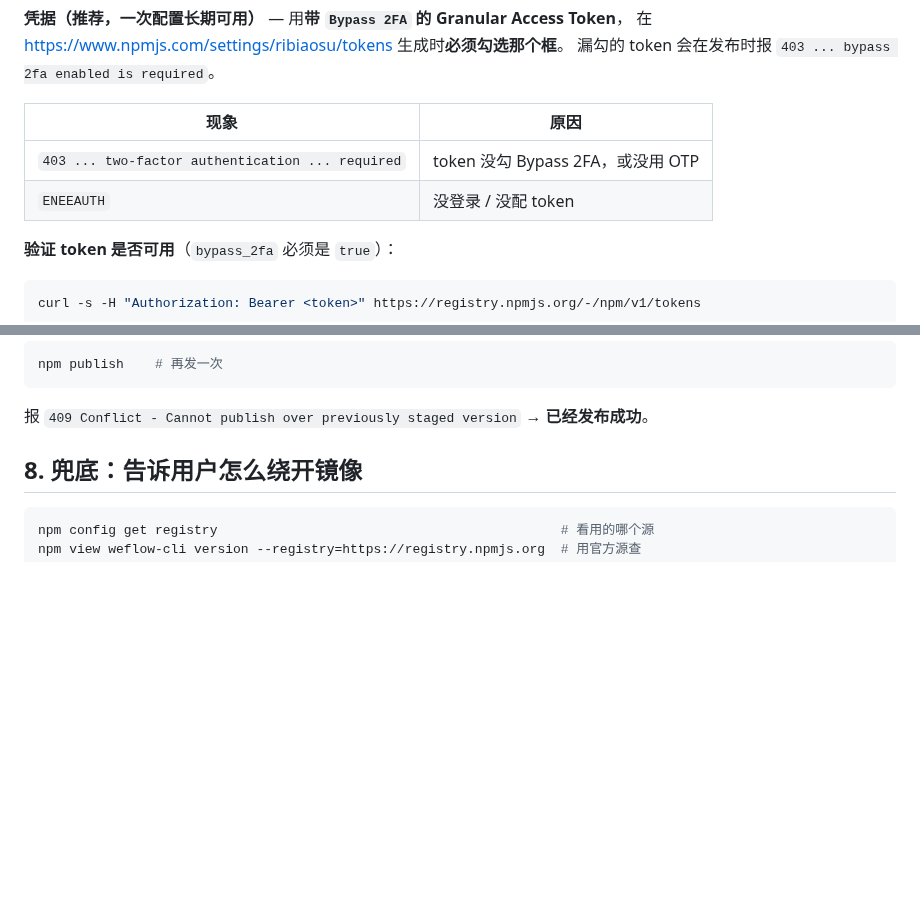
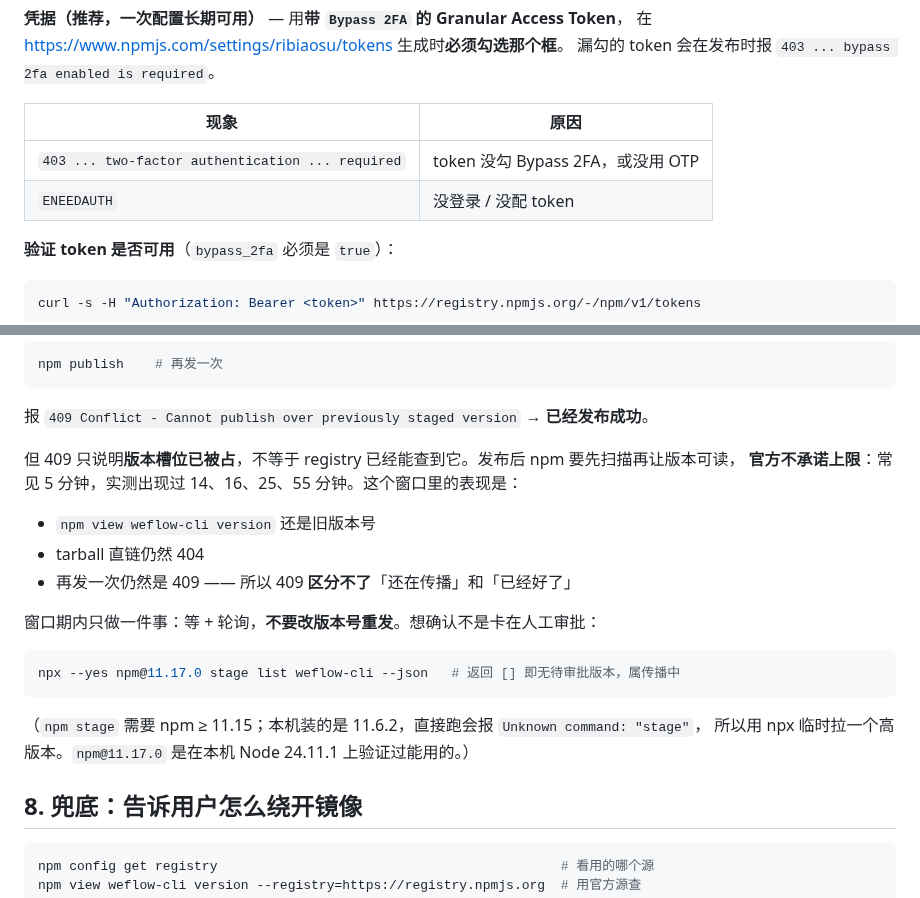
Before and after one commit to magewill/weflow-cli, a Markdown page: docs/RELEASING.md, 2 parts joined by grey strips. Rendered like a GitHub page; blank space fills up the shorter version.

Commit message:
docs(releasing): 补上「409 只说明版本槽位被占，不等于已可见」
1.9.0 首次 publish 返回 exit 0，随后 latest 与 tarball 双双 404 约半小时。按原判据「再发一次，报 409 就是已发布成功」能拿到 409，但这条判据区分不了「还在传播」和「卡在等待人工审批」——今天就在这个二义性上耗掉了半小时。

补三条窗口期表现、一句「不要改版本号重发」，以及排除人工审批的判据 npm stage list --json（本机 npm 11.6.2 没有 stage 子命令，需 npx 拉高版本）。顺手把错误码 ENEEAUTH 修成 ENEEDAUTH。

Co-Authored-By: Claude Code <noreply@anthropic.com>

````diff
--- a/docs/RELEASING.md
+++ b/docs/RELEASING.md
@@ -68,7 +68,7 @@ grep -E "新文件名" /tmp/list.txt
 | 现象 | 原因 |
 | --- | --- |
 | `403 ... two-factor authentication ... required` | token 没勾 Bypass 2FA，或没用 OTP |
-| `ENEEAUTH` | 没登录 / 没配 token |
+| `ENEEDAUTH` | 没登录 / 没配 token |
 
 **验证 token 是否可用**（`bypass_2fa` 必须是 `true`）：
 
@@ -110,6 +110,22 @@ npm publish    # 再发一次
 ```
 
 报 `409 Conflict - Cannot publish over previously staged version` → **已经发布成功**。
+
+但 409 只说明**版本槽位已被占**，不等于 registry 已经能查到它。发布后 npm 要先扫描再让版本可读，
+**官方不承诺上限**：常见 5 分钟，实测出现过 14、16、25、55 分钟。这个窗口里的表现是：
+
+- `npm view weflow-cli version` 还是旧版本号
+- tarball 直链仍然 404
+- 再发一次仍然是 409 —— 所以 409 **区分不了**「还在传播」和「已经好了」
+
+窗口期内只做一件事：等 + 轮询，**不要改版本号重发**。想确认不是卡在人工审批：
+
+```powershell
+npx --yes npm@11.17.0 stage list weflow-cli --json   # 返回 [] 即无待审批版本，属传播中
+```
+
+（`npm stage` 需要 npm ≥ 11.15；本机装的是 11.6.2，直接跑会报 `Unknown command: "stage"`，
+所以用 npx 临时拉一个高版本。`npm@11.17.0` 是在本机 Node 24.11.1 上验证过能用的。）
 
 ## 8. 兜底：告诉用户怎么绕开镜像
 
````
